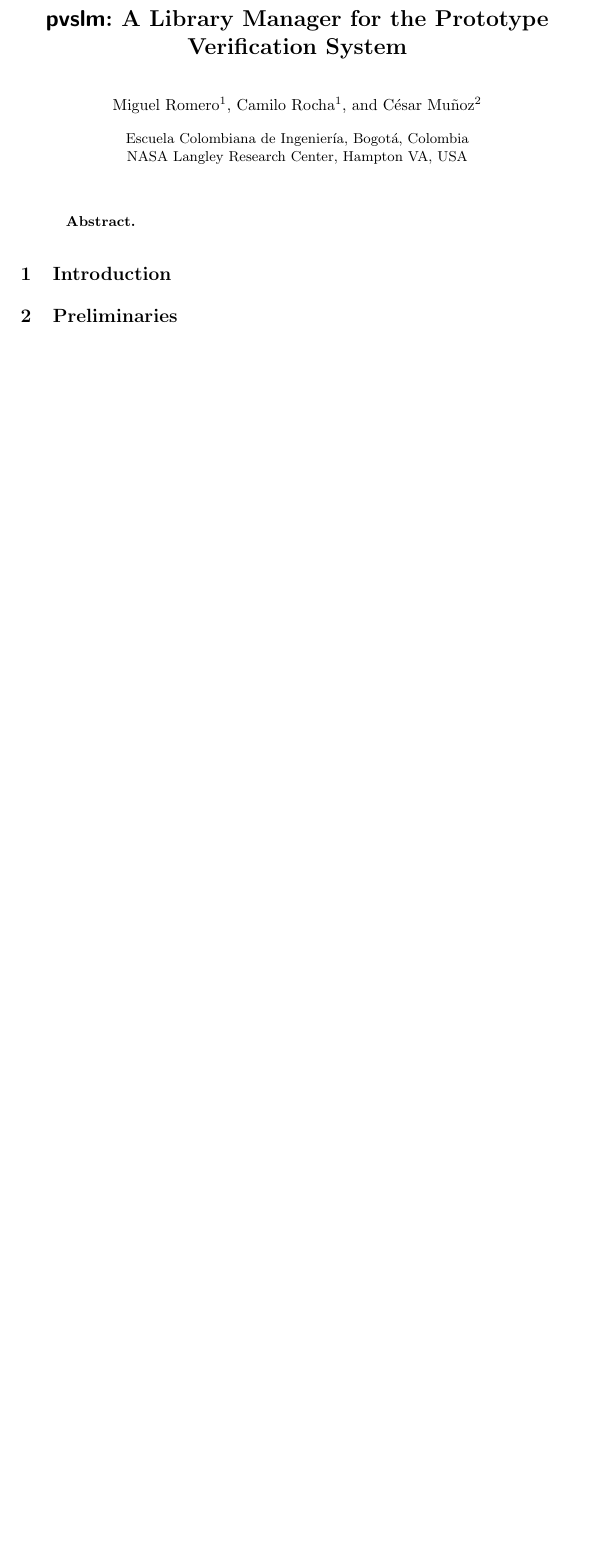
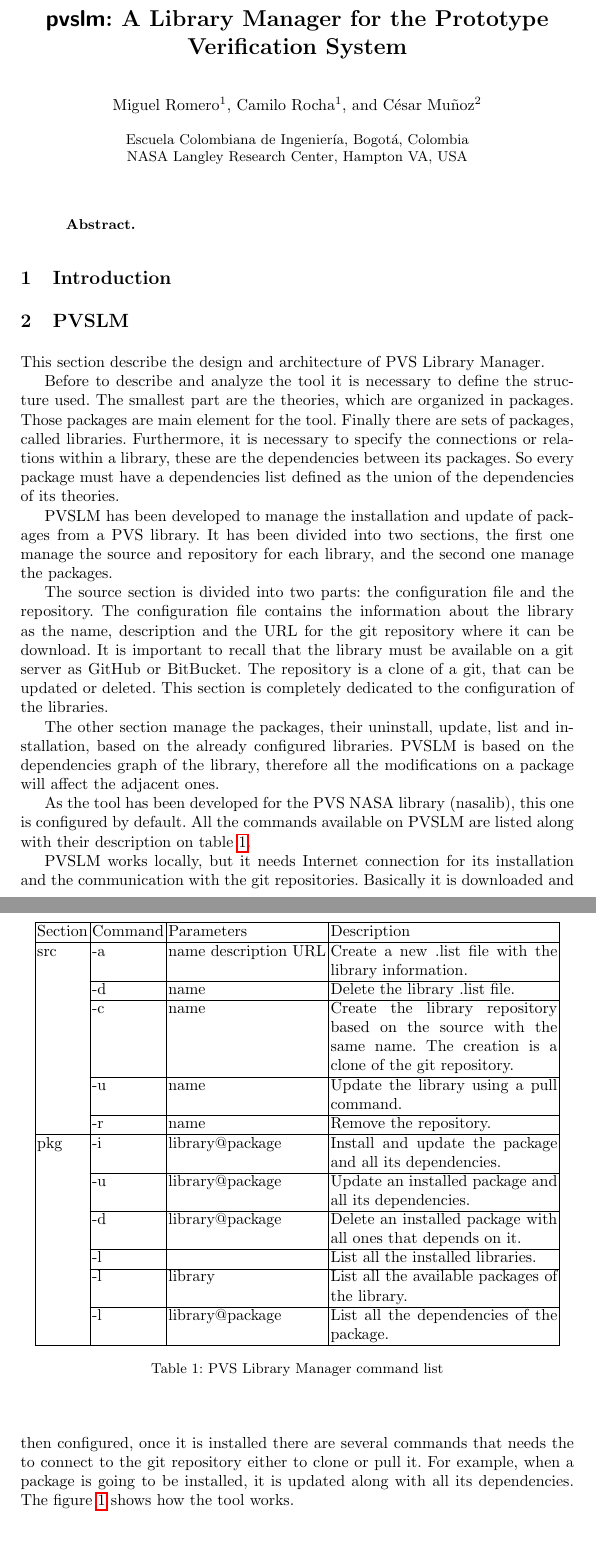
Before and after one commit to migueleci/pvslm.docs, a LaTeX paper (techreport/main.tex, which reads techreport/pvslm.tex): part of the page before the commit and two parts of pages 1 and 2 of 3 after it, the two joined at a grey line, cut so that both start at the same text, the shorter picture padded with empty space. Compiled offline with pdfLaTeX.

Commit message:
first rev

```diff
--- a/techreport/main.tex
+++ b/techreport/main.tex
@@ -1,4 +1,7 @@
 \documentclass[fleqn]{llncs}
+\usepackage{graphicx}
+\usepackage{float}
+\graphicspath{ {images/} }
 
 \input{packages}
 \input{macros}
--- /dev/null
+++ b/techreport/pvslm.tex
@@ -0,0 +1,38 @@
+\section{PVSLM}
+\label{sec:pvslm}
+
+This section describe the design and architecture of PVS Library Manager.
+
+Before to describe and analyze the tool it is necessary to define the structure used. The smallest part are the theories, which are organized in packages. Those packages are main element for the tool. Finally there are sets of packages, called libraries. Furthermore, it is necessary to specify the connections or relations within a library, these are the dependencies between its packages. So every package must have a dependencies list defined as the union of the dependencies of its theories.
+
+PVSLM has been developed to manage the installation and update of packages from a PVS library. It has been divided into two sections, the first one manage the source and repository for each library, and the second one manage the packages.
+
+The source section is divided into two parts: the configuration file and the repository. The configuration file contains the information about the library as the name, description and the URL for the git repository where it can be download. It is important to recall that the library must be available on a git server as GitHub or BitBucket. The repository is a clone of a git, that can be updated or deleted. This section is completely dedicated to the configuration of the libraries.
+
+The other section manage the packages, their uninstall, update, list and installation, based on the already configured libraries. PVSLM is based on the dependencies graph of the library, therefore all the modifications on a package will affect the adjacent ones.
+
+As the tool has been developed for the PVS NASA library (nasalib), this one is configured by default. All the commands available on PVSLM are listed along with their description on table \ref{tab:comm}.
+
+\begin{table}[h!]
+  \begin{center}
+    \begin{tabular}{ | l | l | l | p{5cm} | }
+      \hline Section & Command & Parameters & Description \\ \hline
+      src & -a          & name description URL  & Create a new .list file with the library information.                   \\ \cline{2-4}
+          & -d          & name                  & Delete the library .list file.                                          \\ \cline{2-4}
+          & -c          & name                  & Create the library repository based on the source with the same name.
+                                                  The creation is a clone of the git repository.                          \\ \cline{2-4}
+          & -u          & name                  & Update the library using a pull command.                                \\ \cline{2-4}
+          & -r          & name                  & Remove the repository.                                                  \\ \hline
+      pkg & -i          & library@package       & Install and update the package and all its dependencies.                \\ \cline{2-4}
+          & -u          & library@package       & Update an installed package and all its dependencies.                   \\ \cline{2-4}
+          & -d          & library@package       & Delete an installed package with all ones that depends on it.           \\ \cline{2-4}
+          & -l          &                       & List all the installed libraries.                                       \\ \cline{2-4}
+          & -l          & library               & List all the available packages of the library.                         \\ \cline{2-4}
+          & -l          & library@package       & List all the dependencies of the package.                               \\ \hline
+    \end{tabular}
+  \end{center}
+  \caption{PVS Library Manager command list}
+  \label{tab:comm}
+\end{table}
+
+PVSLM works locally, but it needs Internet connection for its installation and the communication with the git repositories. Basically it is downloaded and then configured, once it is installed there are several commands that needs the to connect to the git repository either to clone or pull it. For example, when a package is going to be installed, it is updated along with all its dependencies. The figure \ref{fig:archi} shows how the tool works.
```
Also changed, not shown: techreport/case.tex (added, +4 -0 lines), techreport/config.tex (added, +6 -0 lines), techreport/images/archi.png (added), techreport/main.pdf (added), techreport/main.tex (6 more changed lines), techreport/pvslm.tex (7 more changed lines), 1 other file.
